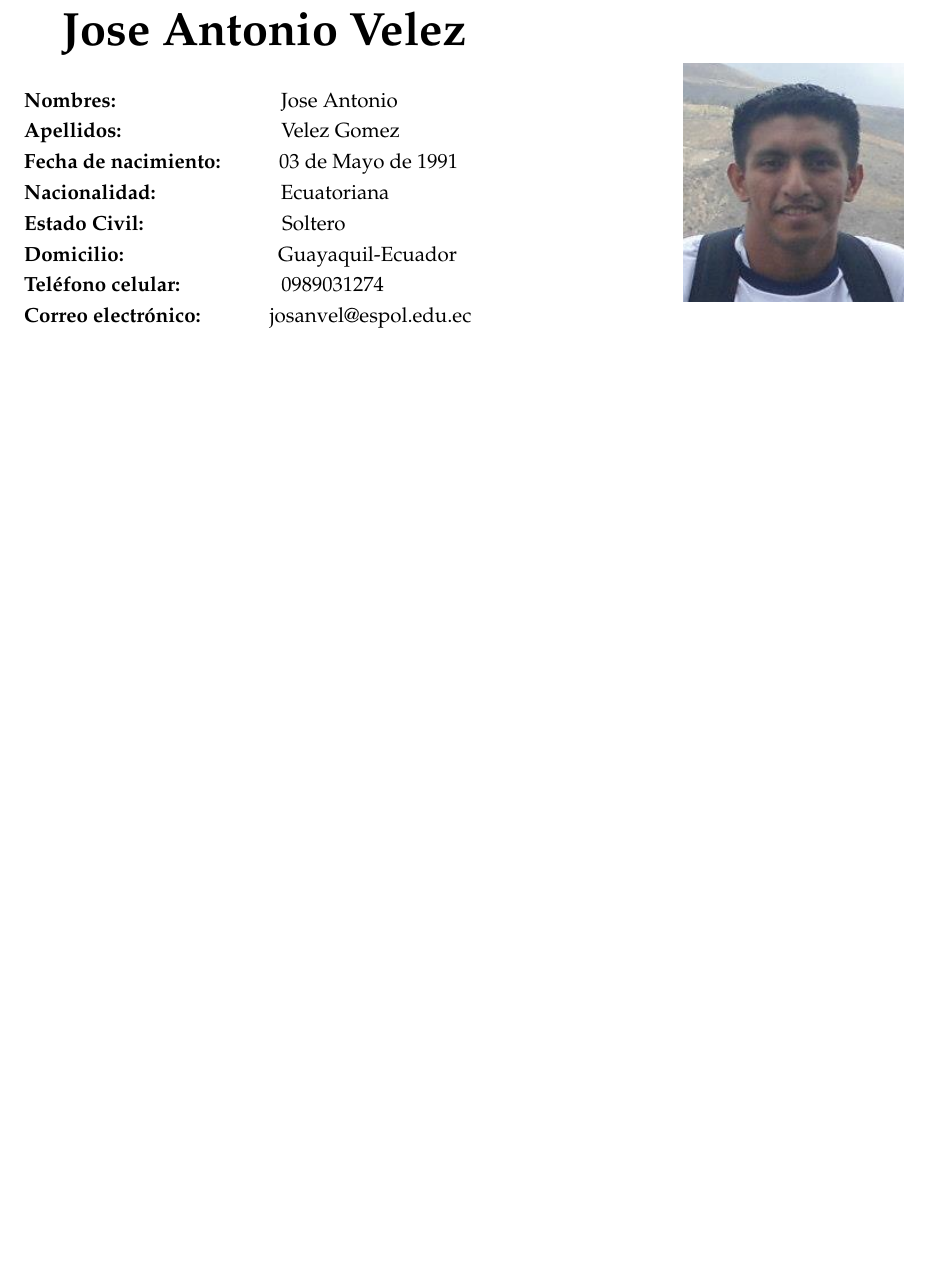
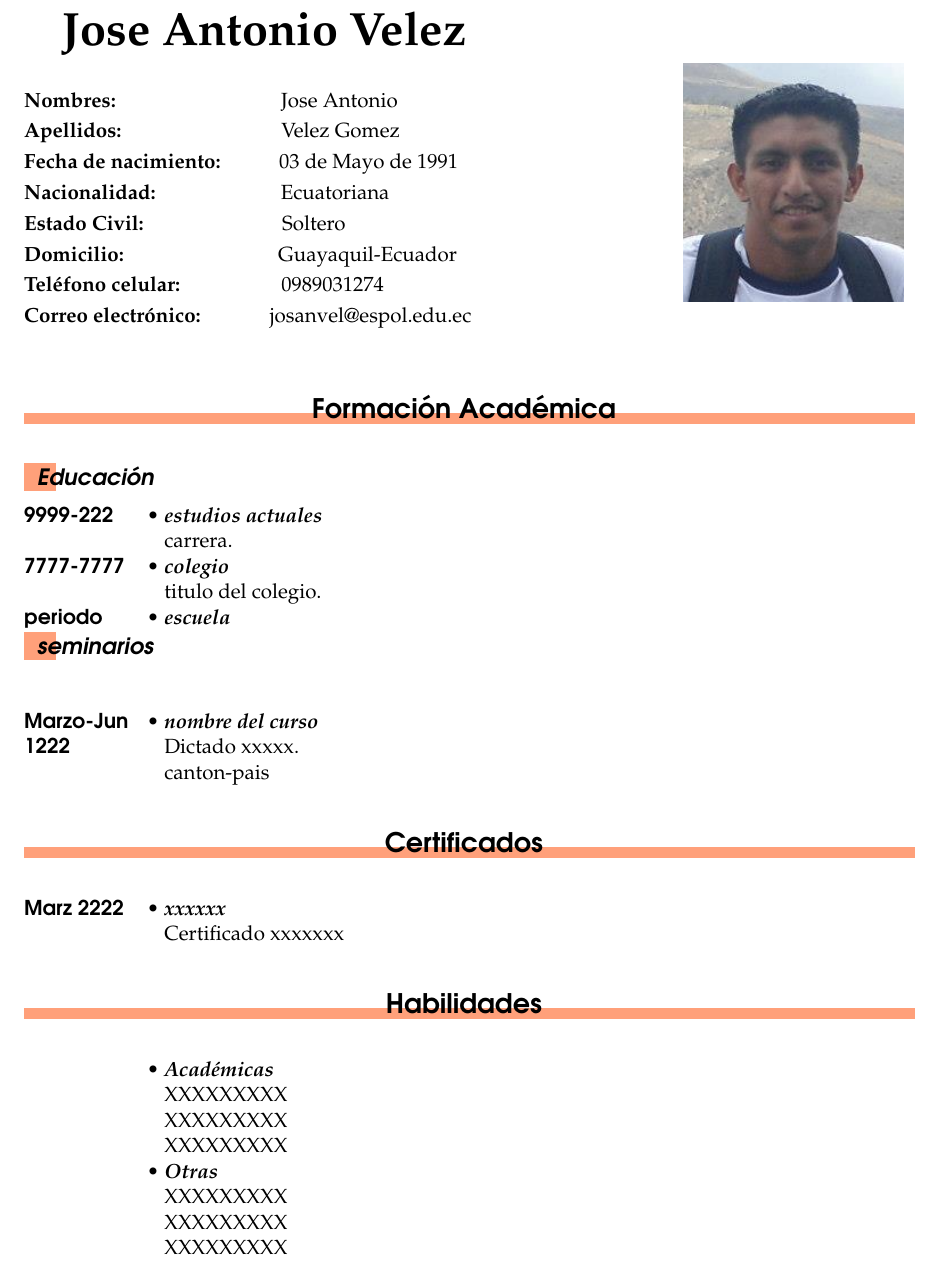
Before and after one commit to dstorres/CV2013, a LaTeX CV (CV/CV.tex): part of the page, cut so that both start at the same text, the shorter picture padded with empty space. Compiled offline with pdfLaTeX.

Commit message:
avance
prueba

```diff
--- a/CV/CV.tex
+++ b/CV/CV.tex
@@ -91,8 +91,8 @@
 
 \begin{document}
 \makeheaders
-%\makerubric{formacion}%documento de formaciopn academica
-%\makerubric{certificados}%certificados obtenidos en su vida estudiantil
-%\makerubric{habilidades}% habilidades que ud posee
+\makerubric{formacion}%documento de formaciopn academica
+\makerubric{certificados}%certificados obtenidos en su vida estudiantil
+\makerubric{habilidades}% habilidades que ud posee
 
 \end{document}
```
Also changed, not shown: CV/CV.pdf, 2 other files.
